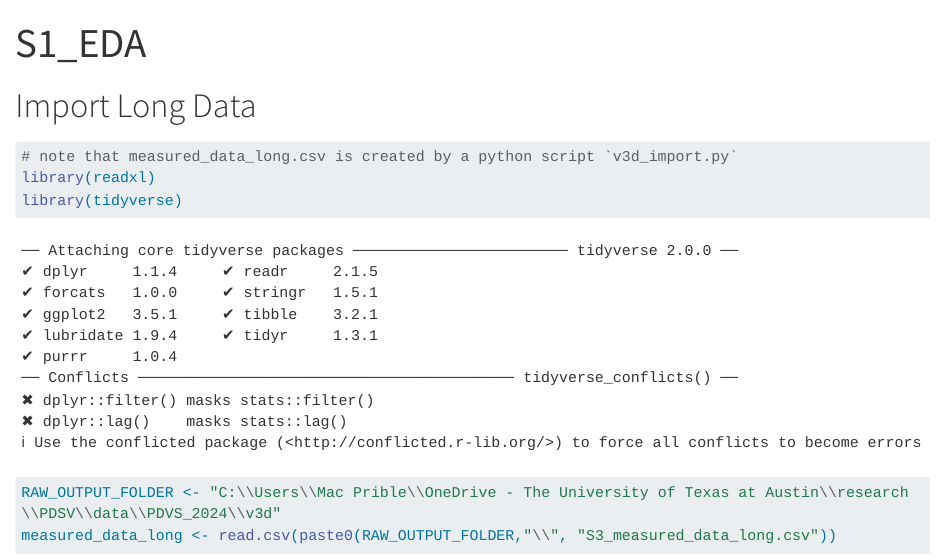
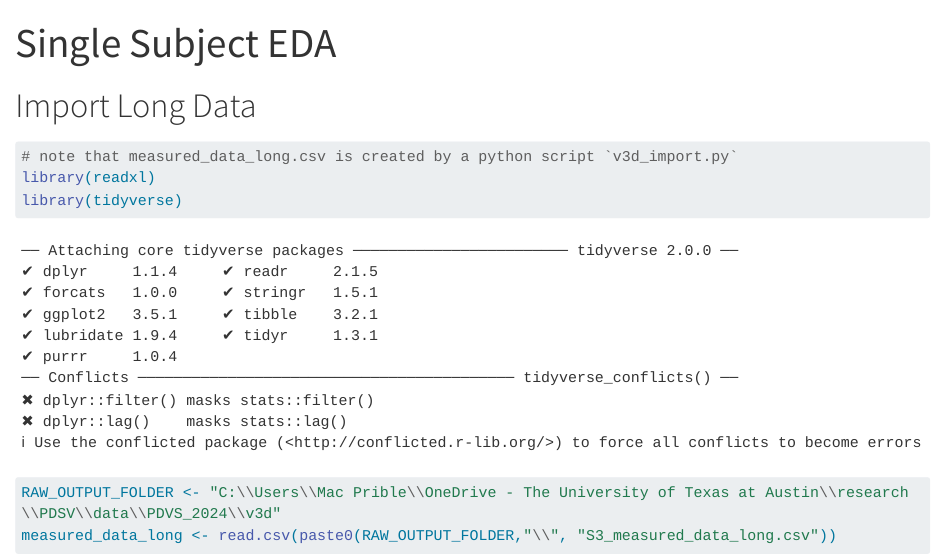
Before and after one commit to mprib/dissertation, a Quarto document (S1_EDA.qmd): the page in a window 1100 px wide, from its top. Rendered offline with R 4.5, knitr and Pandoc in place of Quarto, with nearby package versions; some code elsewhere in the file could not run offline; long lines of code are wrapped.

Commit message:
Change title

```diff
--- a/S1_EDA.qmd
+++ b/S1_EDA.qmd
@@ -1,5 +1,5 @@
 ---
-title: "S1_EDA"
+title: "Single Subject EDA"
 format: html
 editor: source
 ---
```
